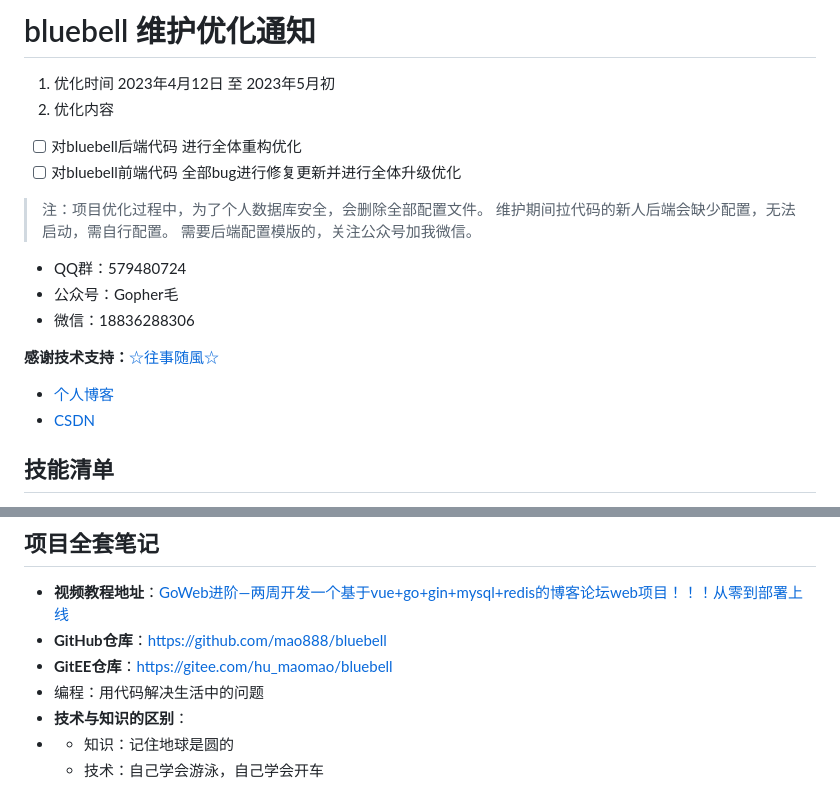
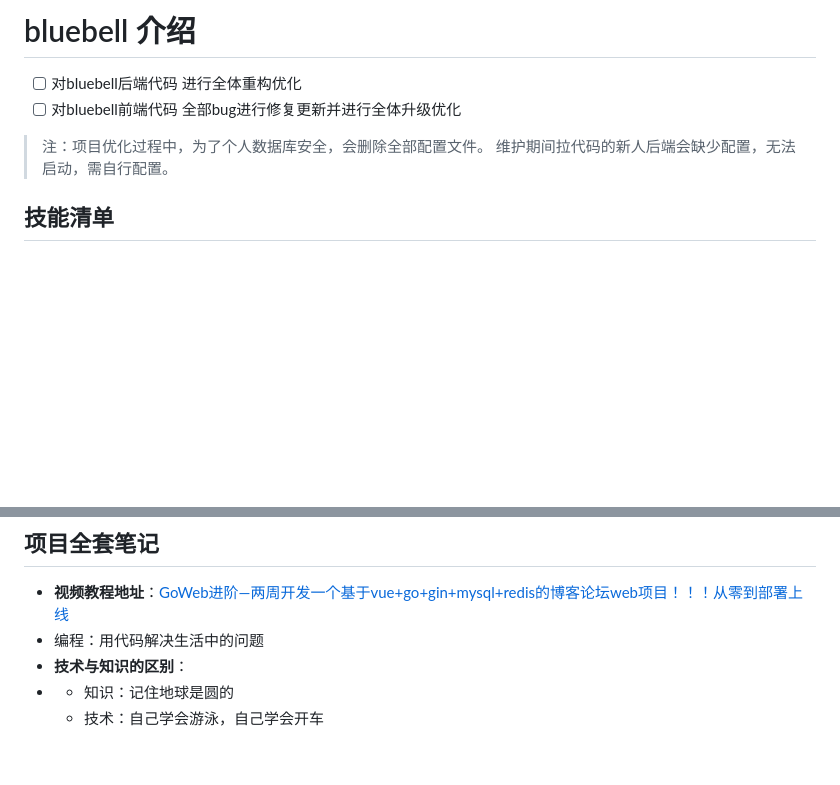
Before and after one commit to Zhao221/bluebell, a Markdown page: README.md, 2 parts joined by grey strips. Rendered like a GitHub page; blank space fills up the shorter version.

```diff
--- a/README.md
+++ b/README.md
@@ -1,21 +1,9 @@
-# bluebell 维护优化通知
-1. 优化时间 2023年4月12日 至 2023年5月初
-2. 优化内容
-
+# bluebell 介绍
 - [ ] 对bluebell后端代码 进行全体重构优化
 - [ ] 对bluebell前端代码 全部bug进行修复更新并进行全体升级优化
 > 注：项目优化过程中，为了个人数据库安全，会删除全部配置文件。
 > 维护期间拉代码的新人后端会缺少配置，无法启动，需自行配置。
-> 需要后端配置模版的，关注公众号加我微信。
 
-- QQ群：579480724
-- 公众号：Gopher毛
-- 微信：18836288306
-
-**感谢技术支持：**[☆往事随風☆](https://github.com/china-521)
-
-* [个人博客](https://wk-blog.vip)
-* [CSDN](https://blog.csdn.net/m0_47214030?spm=1000.2115.3001.5343)
 
 ## 技能清单
 1. gin框架
@@ -166,8 +148,6 @@
 ## 项目全套笔记
 
 - **视频教程地址**：[GoWeb进阶—两周开发一个基于vue+go+gin+mysql+redis的博客论坛web项目！！！从零到部署上线](https://www.bilibili.com/video/BV1Fb4y14747?spm_id_from=333.999.0.0)
-- **GitHub仓库**：https://github.com/mao888/bluebell
-- **GitEE仓库**：https://gitee.com/hu_maomao/bluebell
 - 编程：用代码解决生活中的问题
 - **技术与知识的区别**：
 - - 知识：记住地球是圆的
```
Also changed, not shown: other parts of README.md (+0 -6 lines).
